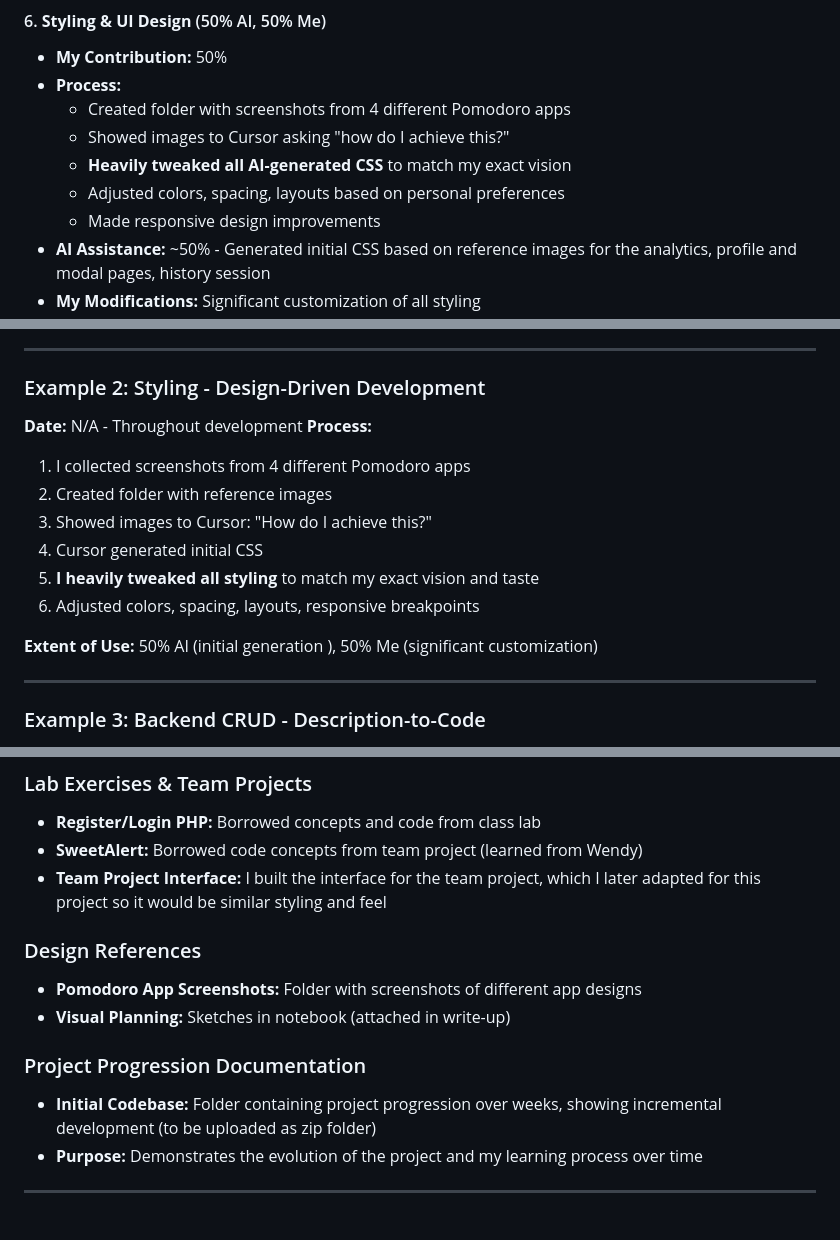
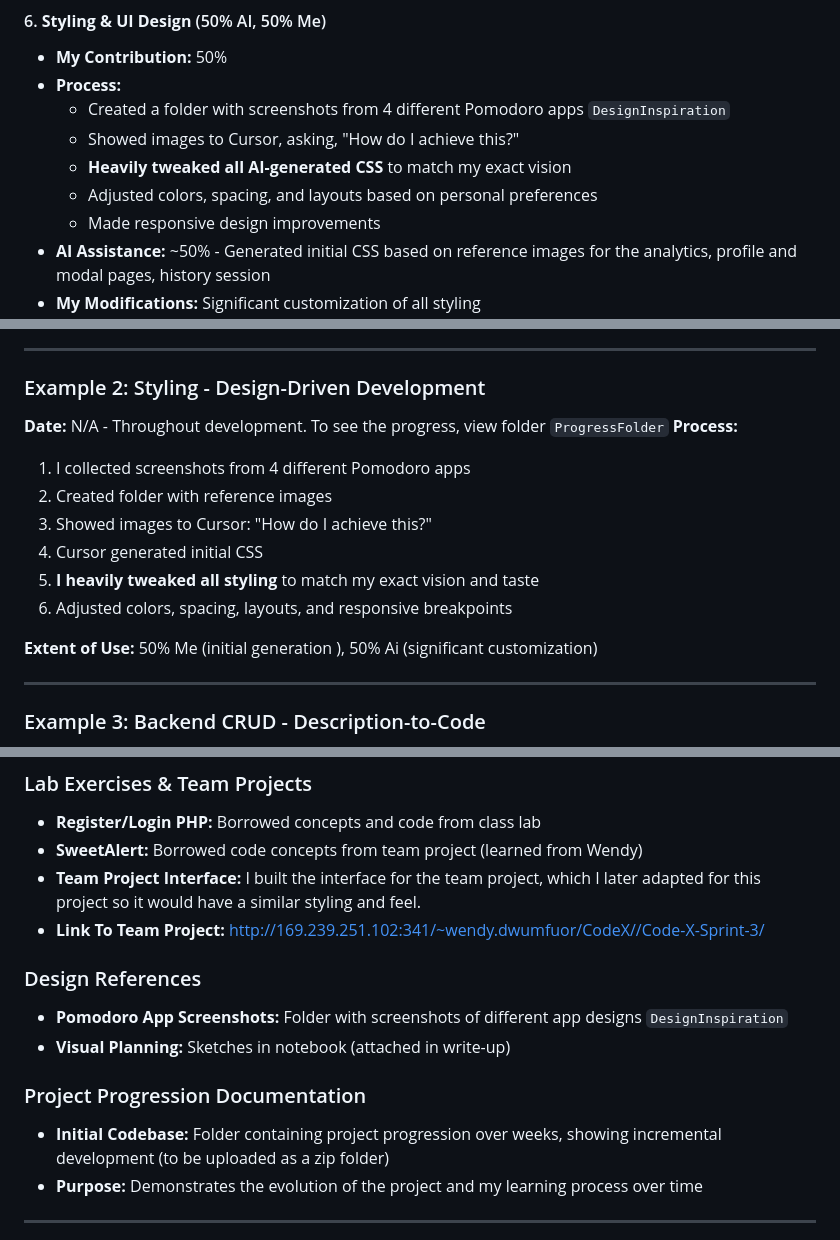
Before and after one commit to Klomegah/FinalProject_Klomegah, a Markdown page: AI_USAGE_DISCLOSURE.md, 3 parts joined by grey strips. Rendered like a GitHub page.

Commit message:
Revise AI Usage Disclosure for improved clarity
Updated AI Usage Disclosure document for clarity and detail.

```diff
--- a/AI_USAGE_DISCLOSURE.md
+++ b/AI_USAGE_DISCLOSURE.md
@@ -101,10 +101,10 @@ I took a **research-driven, learning-focused approach** to development:
 #### 6. **Styling & UI Design** (50% AI, 50% Me)
 - **My Contribution:** 50%
 - **Process:**
-  - Created folder with screenshots from 4 different Pomodoro apps
-  - Showed images to Cursor asking "how do I achieve this?"
+  - Created a folder with screenshots from 4 different Pomodoro apps `DesignInspiration`
+  - Showed images to Cursor, asking, "How do I achieve this?"
   - **Heavily tweaked all AI-generated CSS** to match my exact vision
-  - Adjusted colors, spacing, layouts based on personal preferences
+  - Adjusted colors, spacing, and layouts based on personal preferences
   - Made responsive design improvements
 - **AI Assistance:** ~50% - Generated initial CSS based on reference images for the analytics, profile and modal pages, history session
 - **My Modifications:** Significant customization of all styling
@@ -214,16 +214,16 @@ I took a **research-driven, learning-focused approach** to development:
 ---
 
 ### Example 2: Styling - Design-Driven Development
-**Date:** N/A - Throughout development
+**Date:** N/A - Throughout development. To see the progress, view folder `ProgressFolder`
 **Process:**
 1. I collected screenshots from 4 different Pomodoro apps
 2. Created folder with reference images
 3. Showed images to Cursor: "How do I achieve this?"
 4. Cursor generated initial CSS
 5. **I heavily tweaked all styling** to match my exact vision and taste
-6. Adjusted colors, spacing, layouts, responsive breakpoints
+6. Adjusted colors, spacing, layouts, and responsive breakpoints
 
-**Extent of Use:** 50% AI (initial generation ), 50% Me (significant customization)
+**Extent of Use:** 50% Me (initial generation ), 50% Ai (significant customization)
 
 ---
 
@@ -264,14 +264,16 @@ I took a **research-driven, learning-focused approach** to development:
 ### Lab Exercises & Team Projects
 - **Register/Login PHP:** Borrowed concepts and code from class lab
 - **SweetAlert:** Borrowed code concepts from team project (learned from Wendy)
-- **Team Project Interface:** I built the interface for the team project, which I later adapted for this project so it would be similar styling and feel
+- **Team Project Interface:** I built the interface for the team project, which I later adapted for this project so it would have a similar styling and feel.
+- **Link To Team Project:** http://169.239.251.102:341/~wendy.dwumfuor/CodeX//Code-X-Sprint-3/
+
 
 ### Design References
-- **Pomodoro App Screenshots:** Folder with screenshots of different app designs
+- **Pomodoro App Screenshots:** Folder with screenshots of different app designs `DesignInspiration`
 - **Visual Planning:** Sketches in notebook (attached in write-up)
 
 ### Project Progression Documentation
-- **Initial Codebase:** Folder containing project progression over weeks, showing incremental development (to be uploaded as zip folder)
+- **Initial Codebase:** Folder containing project progression over weeks, showing incremental development (to be uploaded as a zip folder)
 - **Purpose:** Demonstrates the evolution of the project and my learning process over time
 
 ---
```
Also changed, not shown: other parts of AI_USAGE_DISCLOSURE.md (+13 -13 lines).
